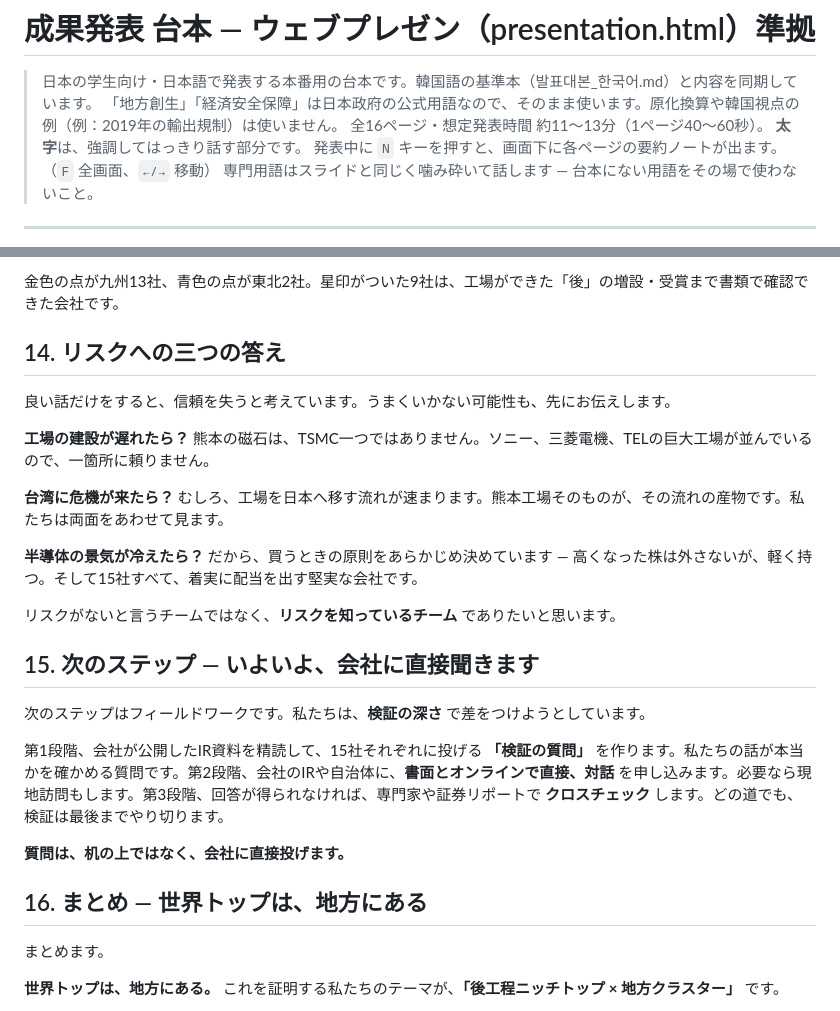
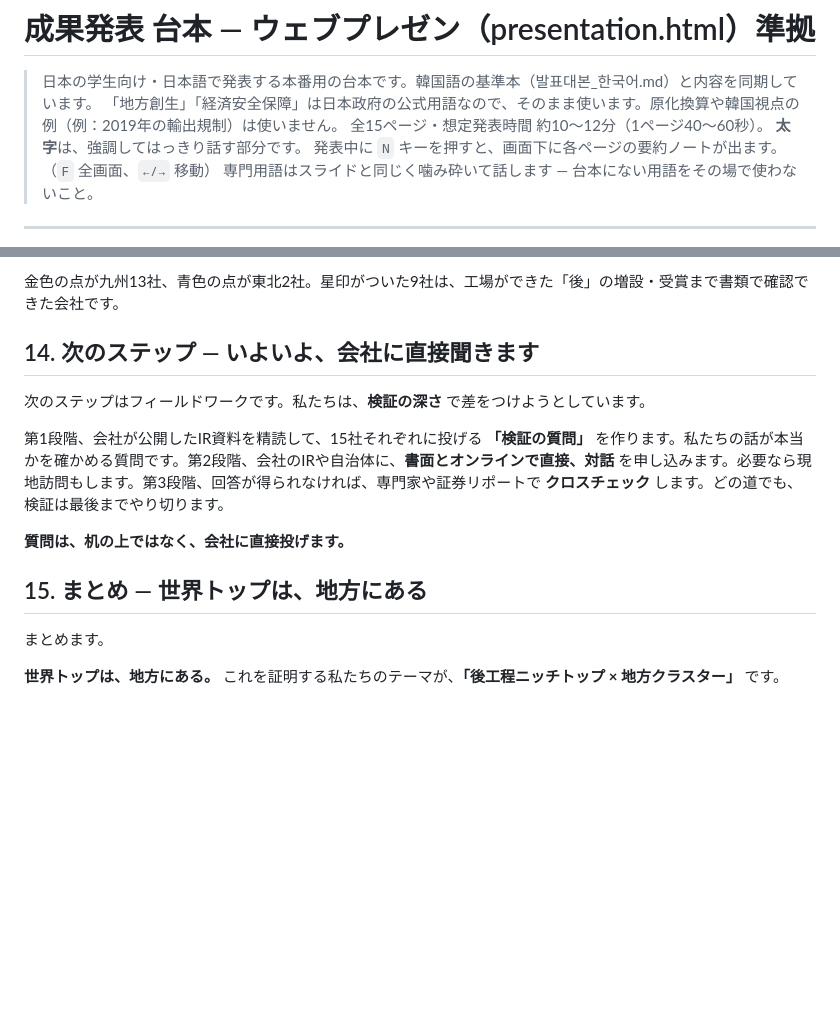
Before and after one commit to RenatusAuctor/nikkei-stock-league, a Markdown page: 発表台本_日本語.md, 2 parts joined by grey strips. Rendered like a GitHub page; blank space fills up the shorter version.

```diff
--- a/発表台本_日本語.md
+++ b/発表台本_日本語.md
@@ -2,7 +2,7 @@
 
 > 日本の学生向け・日本語で発表する本番用の台本です。韓国語の基準本（발표대본_한국어.md）と内容を同期しています。
 > 「地方創生」「経済安全保障」は日本政府の公式用語なので、そのまま使います。原化換算や韓国視点の例（例：2019年の輸出規制）は使いません。
-> 全16ページ・想定発表時間 約11〜13分（1ページ40〜60秒）。
+> 全15ページ・想定発表時間 約10〜12分（1ページ40〜60秒）。
 > **太字**は、強調してはっきり話す部分です。
 > 発表中に `N` キーを押すと、画面下に各ページの要約ノートが出ます。（`F` 全画面、`←/→` 移動）
 > 専門用語はスライドと同じく噛み砕いて話します — 台本にない用語をその場で使わないこと。
@@ -137,19 +137,7 @@
 
 金色の点が九州13社、青色の点が東北2社。星印がついた9社は、工場ができた「後」の増設・受賞まで書類で確認できた会社です。
 
-## 14. リスクへの三つの答え
-
-良い話だけをすると、信頼を失うと考えています。うまくいかない可能性も、先にお伝えします。
-
-**工場の建設が遅れたら？** 熊本の磁石は、TSMC一つではありません。ソニー、三菱電機、TELの巨大工場が並んでいるので、一箇所に頼りません。
-
-**台湾に危機が来たら？** むしろ、工場を日本へ移す流れが速まります。熊本工場そのものが、その流れの産物です。私たちは両面をあわせて見ます。
-
-**半導体の景気が冷えたら？** だから、買うときの原則をあらかじめ決めています — 高くなった株は外さないが、軽く持つ。そして15社すべて、着実に配当を出す堅実な会社です。
-
-リスクがないと言うチームではなく、**リスクを知っているチーム** でありたいと思います。
-
-## 15. 次のステップ — いよいよ、会社に直接聞きます
+## 14. 次のステップ — いよいよ、会社に直接聞きます
 
 次のステップはフィールドワークです。私たちは、**検証の深さ** で差をつけようとしています。
 
@@ -157,7 +145,7 @@
 
 **質問は、机の上ではなく、会社に直接投げます。**
 
-## 16. まとめ — 世界トップは、地方にある
+## 15. まとめ — 世界トップは、地方にある
 
 まとめます。
 
```
Also changed, not shown: 발표대본_한국어.md (+3 -15 lines).
